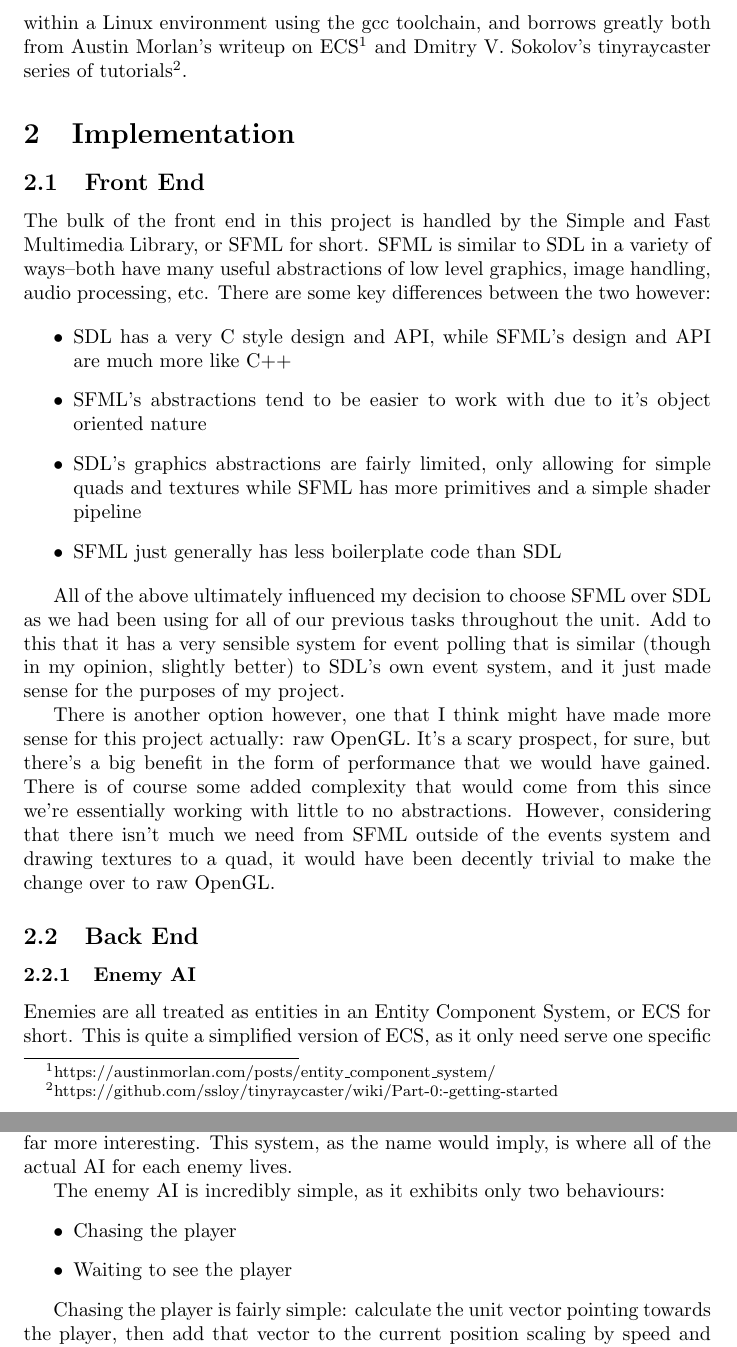
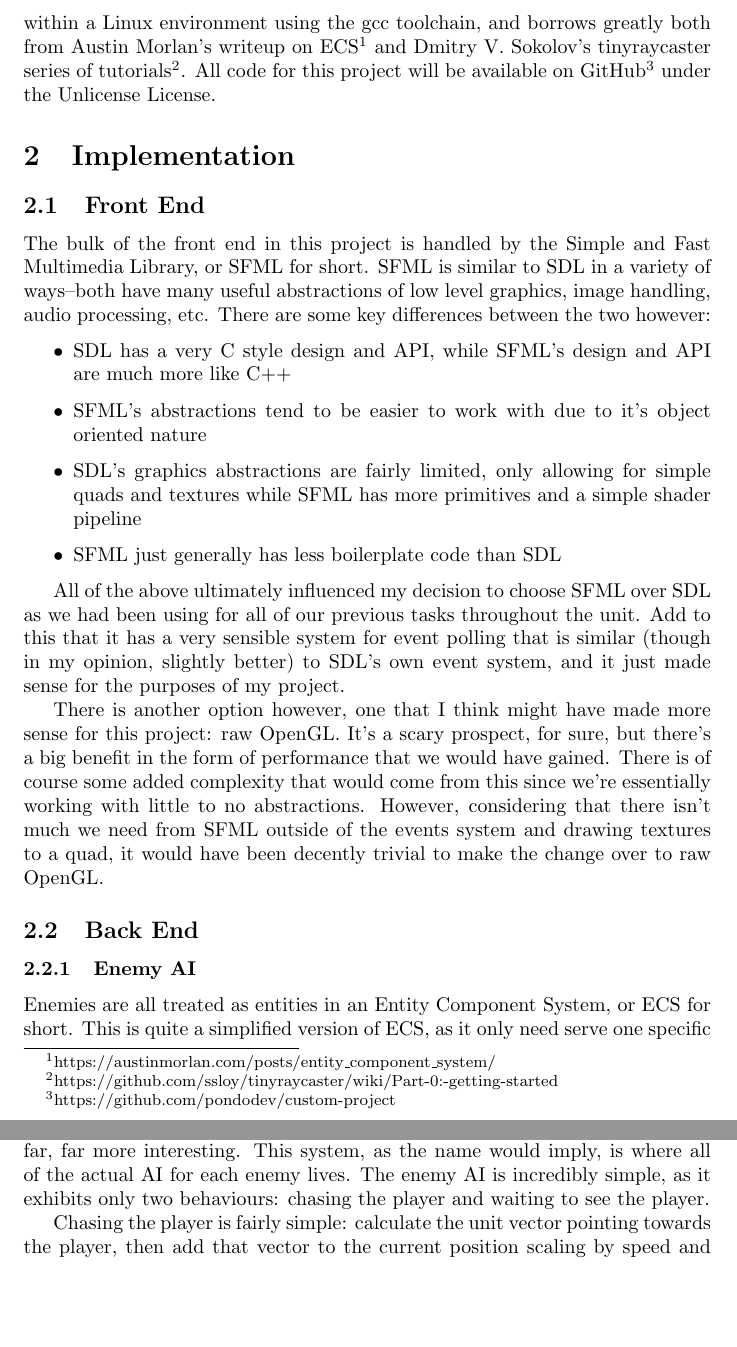
Before and after one commit to pondodev/custom-project, a LaTeX document (report/main.tex): two parts of pages 4 and 5 of 13, joined at a grey line, cut so that both start at the same text, the shorter picture padded with empty space. Compiled offline with pdfLaTeX.

Commit message:
light edits

```diff
--- a/report/main.tex
+++ b/report/main.tex
@@ -6,7 +6,7 @@
 
 \title{COS30031 Games Programming\\Custom Project Report}
 \author{Daniel Coady 102084174}
-\date{04/11/2021}
+\date{17/11/2021}
 
 \begin{document}
 
@@ -66,6 +66,8 @@ some simple collision detection. The entire project has been written in C++
 within a Linux environment using the gcc toolchain, and borrows greatly both
 from Austin Morlan's writeup on ECS\footnote{https://austinmorlan.com/posts/entity\_component\_system/}
 and Dmitry V. Sokolov's tinyraycaster series of tutorials\footnote{https://github.com/ssloy/tinyraycaster/wiki/Part-0:-getting-started}.
+All code for this project will be available on GitHub\footnote{https://github.com/pondodev/custom-project}
+under the Unlicense License.
 
 \section{Implementation}
 
@@ -93,17 +95,15 @@ my opinion, slightly better) to SDL's own event system, and it just made sense
 for the purposes of my project.
 
 There is another option however, one that I think might have made more sense for
-this project actually: raw OpenGL. It's a scary prospect, for sure, but there's
-a big benefit in the form of performance that we would have gained. There is of
-course some added complexity that would come from this since we're essentially
-working with little to no abstractions. However, considering that there isn't
-much we need from SFML outside of the events system and drawing textures to a
-quad, it would have been decently trivial to make the change over to raw OpenGL.
+this project: raw OpenGL. It's a scary prospect, for sure, but there's a big
+benefit in the form of performance that we would have gained. There is of course
+some added complexity that would come from this since we're essentially working
+with little to no abstractions. However, considering that there isn't much we
+need from SFML outside of the events system and drawing textures to a quad, it
+would have been decently trivial to make the change over to raw OpenGL.
 
 \subsection{Back End}
 
-% talk about ecs, why it was chosen to write the enemy ai, and how it was
-% implemented
 \subsubsection{Enemy AI}
 Enemies are all treated as entities in an Entity Component System, or ECS for
 short. This is quite a simplified version of ECS, as it only need serve one
@@ -121,14 +121,8 @@ render system, and the enemy behaviour system. The render system is fairly
 uninteresting as all it does is read the components for each entity to render
 them accordingly. The enemy behaviour system on the other hand is far, far more
 interesting. This system, as the name would imply, is where all of the actual
-AI for each enemy lives.
-
-The enemy AI is incredibly simple, as it exhibits only two behaviours:
-
-\begin{itemize}
-    \item Chasing the player
-    \item Waiting to see the player
-\end{itemize}
+AI for each enemy lives. The enemy AI is incredibly simple, as it exhibits only
+two behaviours: chasing the player and waiting to see the player.
 
 Chasing the player is fairly simple: calculate the unit vector pointing towards
 the player, then add that vector to the current position scaling by speed and
```
Also changed, not shown: report/main.pdf.
